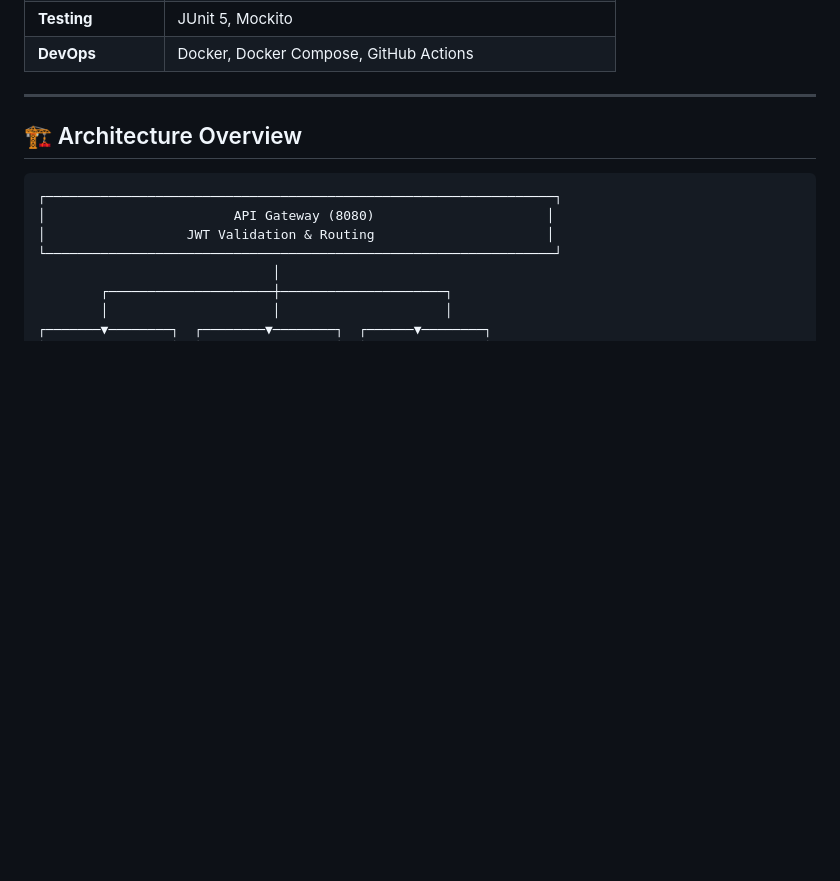
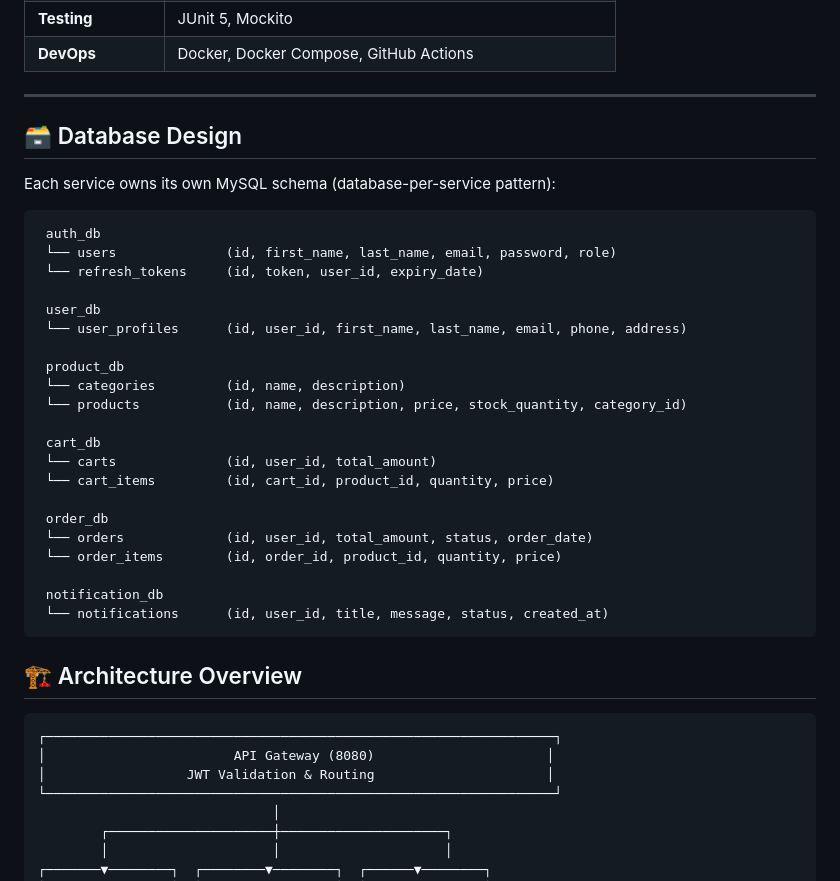
Before and after one commit to omchaudhari553/E-Commerse-Website, a Markdown page: README.md, the part around the change. Drawn GitHub-style; blank space fills up the shorter version.

````diff
--- a/README.md
+++ b/README.md
@@ -63,6 +63,34 @@
 </table>
 
 ---
+
+## 🗃 Database Design
+
+Each service owns its own MySQL schema (database-per-service pattern):
+
+```text
+ auth_db
+ └── users              (id, first_name, last_name, email, password, role)
+ └── refresh_tokens     (id, token, user_id, expiry_date)
+
+ user_db
+ └── user_profiles      (id, user_id, first_name, last_name, email, phone, address)
+
+ product_db
+ └── categories         (id, name, description)
+ └── products           (id, name, description, price, stock_quantity, category_id)
+
+ cart_db
+ └── carts              (id, user_id, total_amount)
+ └── cart_items         (id, cart_id, product_id, quantity, price)
+
+ order_db
+ └── orders             (id, user_id, total_amount, status, order_date)
+ └── order_items        (id, order_id, product_id, quantity, price)
+
+ notification_db
+ └── notifications      (id, user_id, title, message, status, created_at)
+```
 
 ## 🏗 Architecture Overview
 
````
